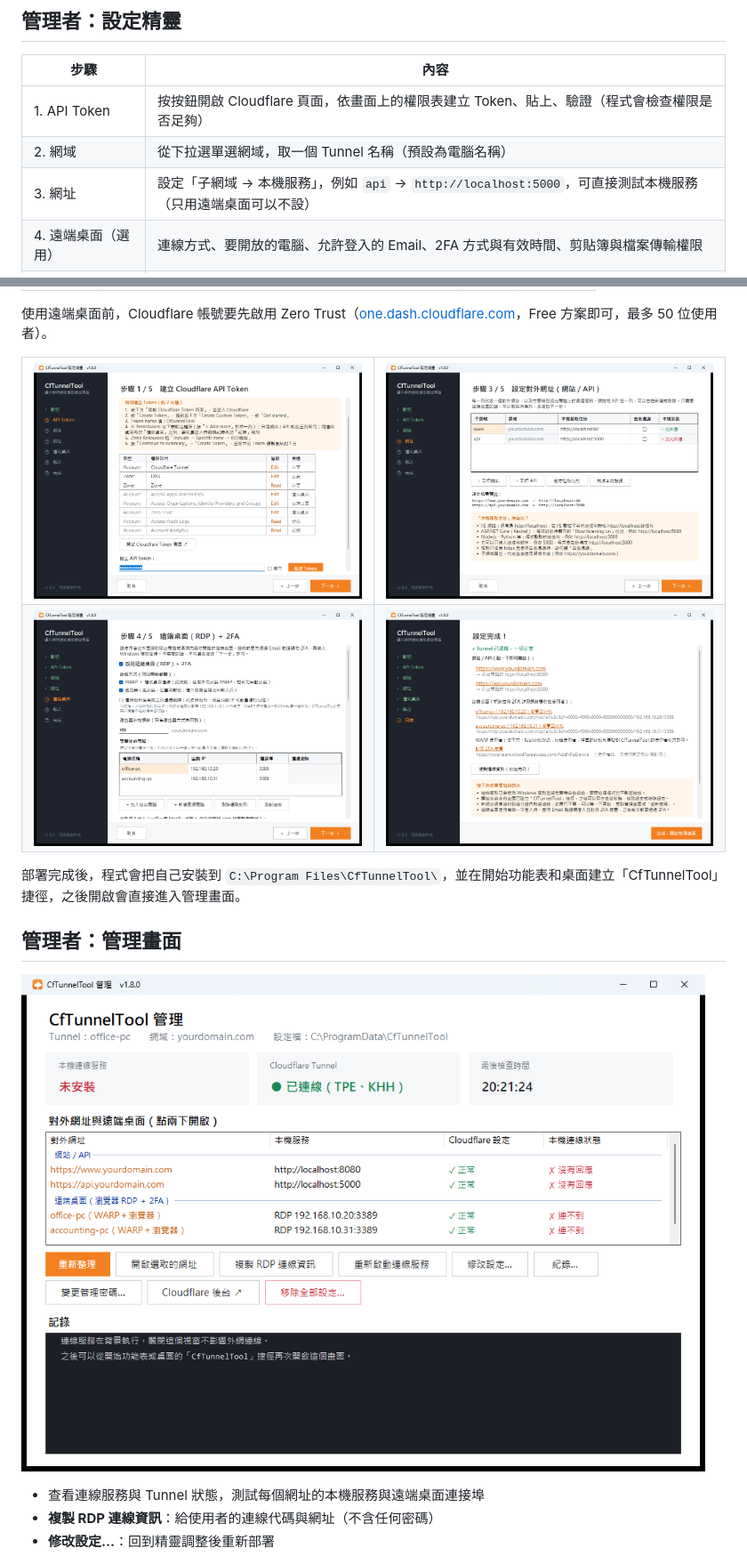
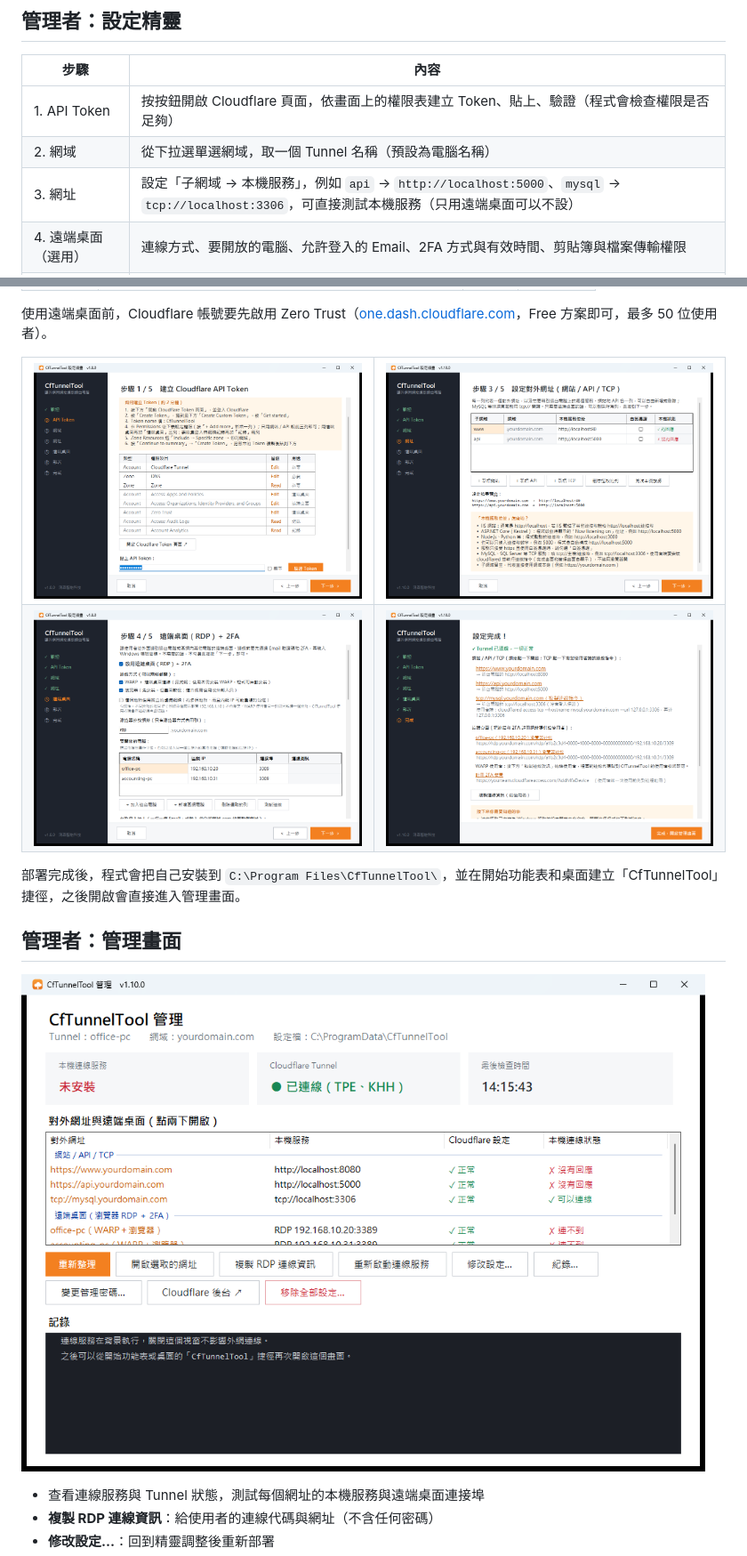
Before and after one commit to ad823/CfTunnelTool, a Markdown page: README.md, 2 parts joined by grey strips. Shown at 89% size. Rendered like a GitHub page; pictures changed too: docs/screenshots/2-routes.png, docs/screenshots/5-done.png, docs/screenshots/6-dashboard.png.

```diff
--- a/README.md
+++ b/README.md
@@ -69,7 +70,7 @@ zip 內附的 [使用說明.txt](docs/使用說明.txt) 是給實際操作人員
 |---|---|
 | 1. API Token | 按按鈕開啟 Cloudflare 頁面，依畫面上的權限表建立 Token、貼上、驗證（程式會檢查權限是否足夠） |
 | 2. 網域 | 從下拉選單選網域，取一個 Tunnel 名稱（預設為電腦名稱） |
-| 3. 網址 | 設定「子網域 → 本機服務」，例如 `api` → `http://localhost:5000`，可直接測試本機服務（只用遠端桌面可以不設） |
+| 3. 網址 | 設定「子網域 → 本機服務」，例如 `api` → `http://localhost:5000`、`mysql` → `tcp://localhost:3306`，可直接測試本機服務（只用遠端桌面可以不設） |
 | 4. 遠端桌面（選用） | 連線方式、要開放的電腦、允許登入的 Email、2FA 方式與有效時間、剪貼簿與檔案傳輸權限 |
 | 5. 部署 | 按「開始部署」，自動完成 Tunnel、DNS、Zero Trust 政策、下載 cloudflared、安裝服務，即時顯示進度 |
 
```
Also changed, not shown: other parts of README.md (+23 -1 lines), docs/screenshots/4-deploy.png, 11 other files.
